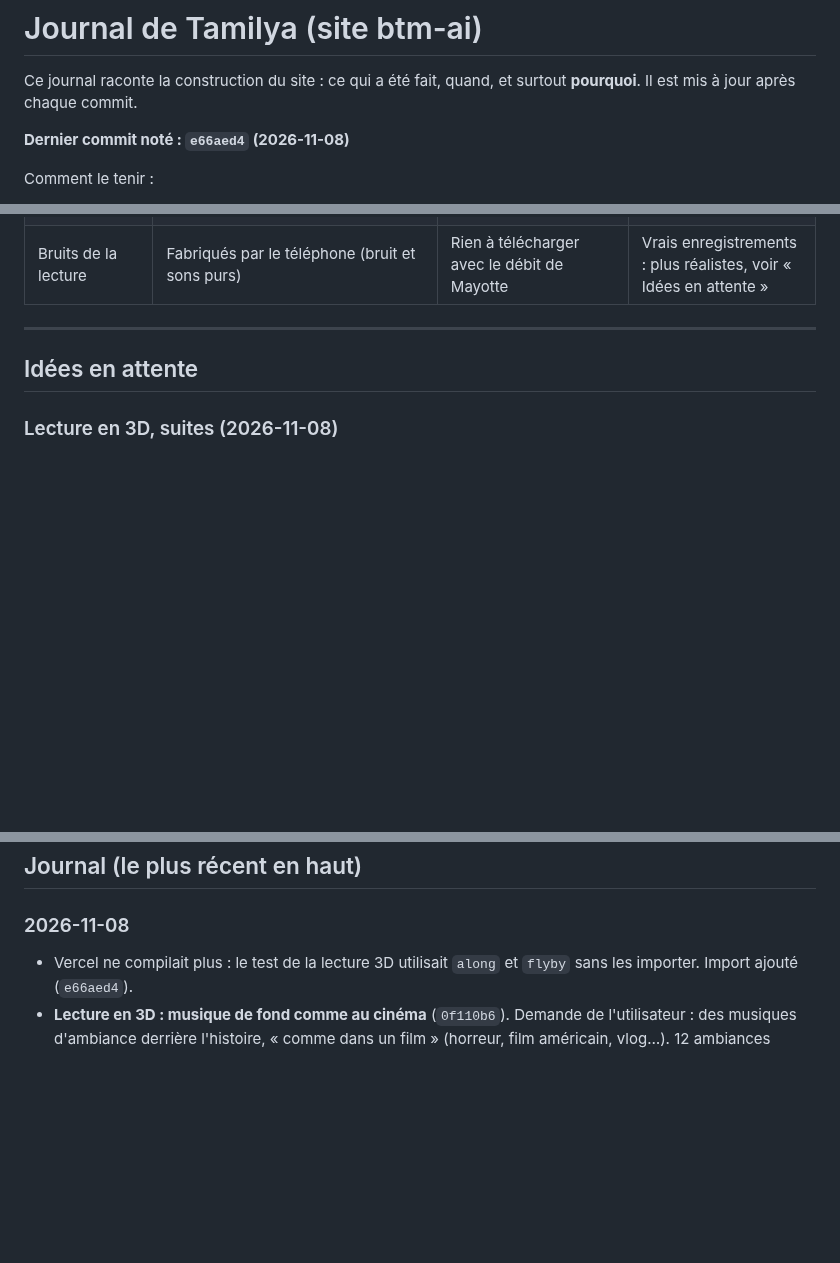
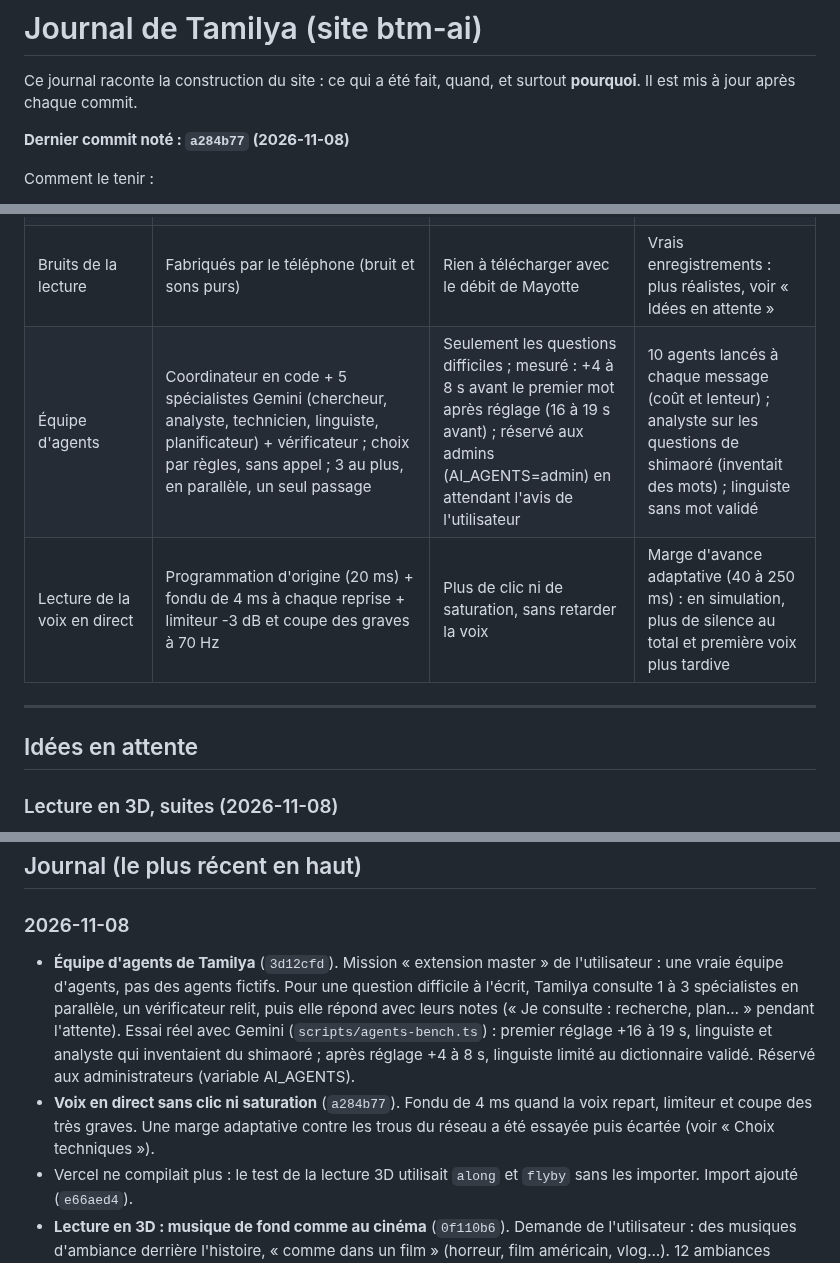
Before and after one commit to Mkail14/BTM-AI, a Markdown page: JOURNAL.md, 3 parts joined by grey strips. Drawn GitHub-style; blank space fills up the shorter version.

Commit message:
Journal : équipe d'agents et voix en direct sans clic

```diff
--- a/JOURNAL.md
+++ b/JOURNAL.md
@@ -3,7 +3,7 @@
 Ce journal raconte la construction du site : ce qui a été fait, quand, et surtout **pourquoi**.
 Il est mis à jour après chaque commit.
 
-**Dernier commit noté : `e66aed4` (2026-11-08)**
+**Dernier commit noté : `a284b77` (2026-11-08)**
 
 Comment le tenir :
 - après chaque commit, ajouter une ligne datée en haut de la partie « Journal » : ce qui change et pourquoi ;
@@ -48,6 +48,8 @@ Comment le tenir :
 | Données de Mayotte | API publiques françaises : annuaire service-public.gouv.fr, geo.api.gouv.fr, météo Open-Meteo | Gratuites, sans clé, officielles et couvrent Mayotte ; seulement quand la question en parle, donc pas de lenteur en plus | Brancher en vrac la liste GitHub « public-apis » (mondiale, presque rien sur Mayotte, beaucoup de clés et de liens morts) ; Météo-France et INSEE (clé obligatoire) pour plus tard |
 | Son 3D de la lecture | Resonance Audio (Google, Apache-2.0, ~38 Ko compressé, chargé seulement pour la lecture) pour le lieu et ses échos, plus un modèle des deux oreilles fait par nous (retard entre les oreilles, ombre de la tête) | Au casque, l'utilisateur ne sentait rien avec le volume seul ; mesuré dans Chrome : 3 à 5 dB entre les oreilles avant, 15 dB et 0,5 à 0,9 ms de retard après ; rien n'est chargé depuis internet pendant la lecture | Dolby Atmos (licence payante, impossible dans un navigateur) ; panneau 3D du navigateur seul (gardé en secours) |
 | Bruits de la lecture | Fabriqués par le téléphone (bruit et sons purs) | Rien à télécharger avec le débit de Mayotte | Vrais enregistrements : plus réalistes, voir « Idées en attente » |
+| Équipe d'agents | Coordinateur en code + 5 spécialistes Gemini (chercheur, analyste, technicien, linguiste, planificateur) + vérificateur ; choix par règles, sans appel ; 3 au plus, en parallèle, un seul passage | Seulement les questions difficiles ; mesuré : +4 à 8 s avant le premier mot après réglage (16 à 19 s avant) ; réservé aux admins (AI_AGENTS=admin) en attendant l'avis de l'utilisateur | 10 agents lancés à chaque message (coût et lenteur) ; analyste sur les questions de shimaoré (inventait des mots) ; linguiste sans mot validé |
+| Lecture de la voix en direct | Programmation d'origine (20 ms) + fondu de 4 ms à chaque reprise + limiteur -3 dB et coupe des graves à 70 Hz | Plus de clic ni de saturation, sans retarder la voix | Marge d'avance adaptative (40 à 250 ms) : en simulation, plus de silence au total et première voix plus tardive |
 
 ---
 
@@ -89,6 +91,8 @@ Comment le tenir :
 ## Journal (le plus récent en haut)
 
 ### 2026-11-08
+- **Équipe d'agents de Tamilya** (`3d12cfd`). Mission « extension master » de l'utilisateur : une vraie équipe d'agents, pas des agents fictifs. Pour une question difficile à l'écrit, Tamilya consulte 1 à 3 spécialistes en parallèle, un vérificateur relit, puis elle répond avec leurs notes (« Je consulte : recherche, plan… » pendant l'attente). Essai réel avec Gemini (`scripts/agents-bench.ts`) : premier réglage +16 à 19 s, linguiste et analyste qui inventaient du shimaoré ; après réglage +4 à 8 s, linguiste limité au dictionnaire validé. Réservé aux administrateurs (variable AI_AGENTS).
+- **Voix en direct sans clic ni saturation** (`a284b77`). Fondu de 4 ms quand la voix repart, limiteur et coupe des très graves. Une marge adaptative contre les trous du réseau a été essayée puis écartée (voir « Choix techniques »).
 - Vercel ne compilait plus : le test de la lecture 3D utilisait `along` et `flyby` sans les importer. Import ajouté (`e66aed4`).
 - **Lecture en 3D : musique de fond comme au cinéma** (`0f110b6`). Demande de l'utilisateur : des musiques d'ambiance derrière l'histoire, « comme dans un film » (horreur, film américain, vlog…). 12 ambiances (horreur, suspense, mystère, film, action, aventure, vlog, comédie, triste, romantique, calme, magique), 35 musiques de Kevin MacLeod écoutées par l'utilisateur sur une page d'écoute locale, une gardée par ambiance. Gemini choisit la musique au début du script et peut la changer à une réplique quand le ton bascule, ou la couper avant un moment fort. Elle joue au milieu de la tête, baisse sous les voix, démarre dès qu'elle arrive sans retenir l'histoire. Histoire légère : cœur, porte qui grince et tonnerre écartés. Vérifié : 553 tests, types, lint. Pas encore entendu sur la tablette. Crédits : `public/musique/CREDITS.md`.
 - **Lecture en 3D : plus de cloche d'église, le son suit le ton** (`306f280`). Plainte de l'utilisateur : dans une histoire de Mayotte, une cloche d'église tournait en boucle (« à Mayotte il y a plus de mosquées que d'églises »), et les histoires drôles sonnaient comme des histoires d'horreur. Cause : le décor « village » était l'enregistrement « Sound of church bells and birds » ; « tambour » était en fait une cloche de vache. Les deux sont retirés avec leurs fichiers (à remplacer par de vrais sons de Mayotte). Gemini doit accorder décor, bruits et lieu au ton : une histoire drôle sonne gaie (pas de cœur, porte qui grince, tonnerre, grotte ni grande salle), les sons qui font peur sont pour la peur et le suspense. En parallèle, une autre session ajoute la musique de fond par ambiance et le filtre côté code. Vérifié : tests, types, lint. Pas encore entendu par l'utilisateur.
```
